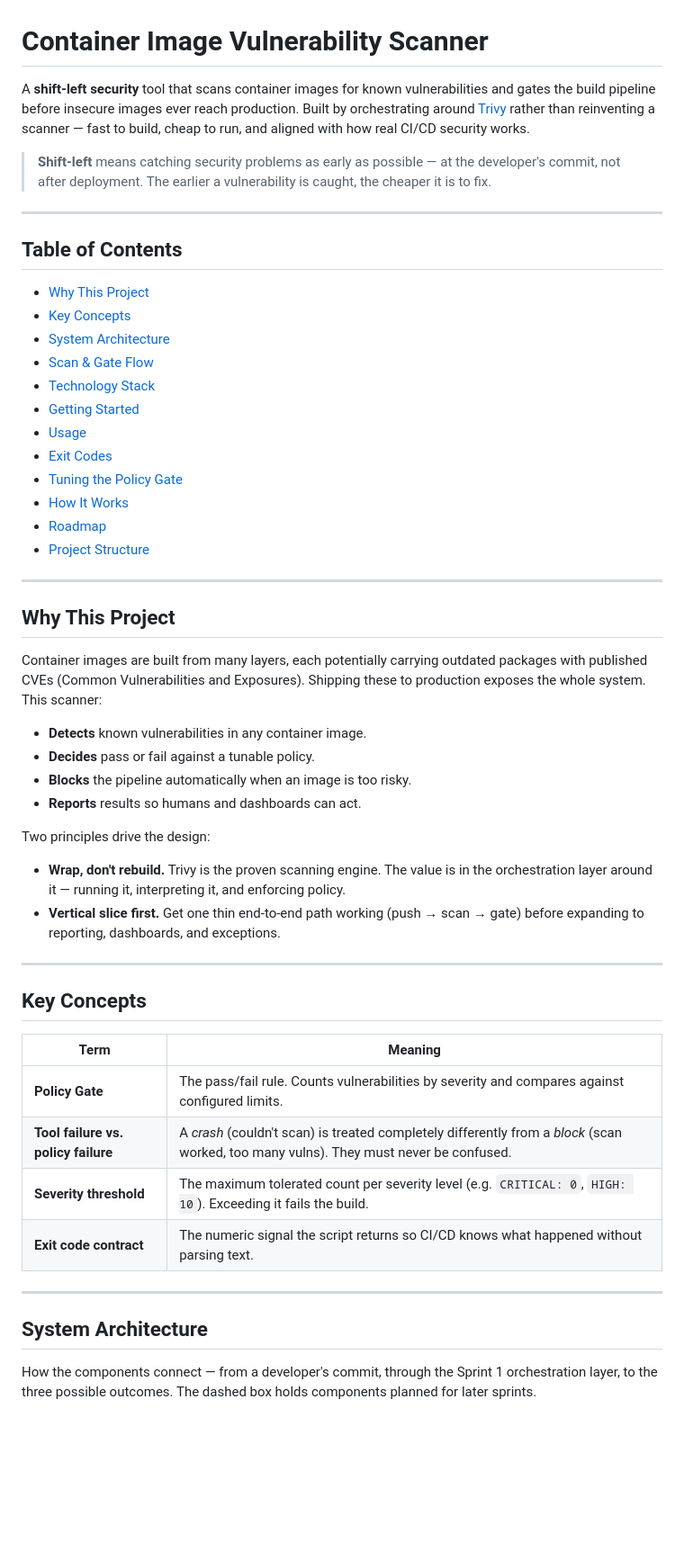
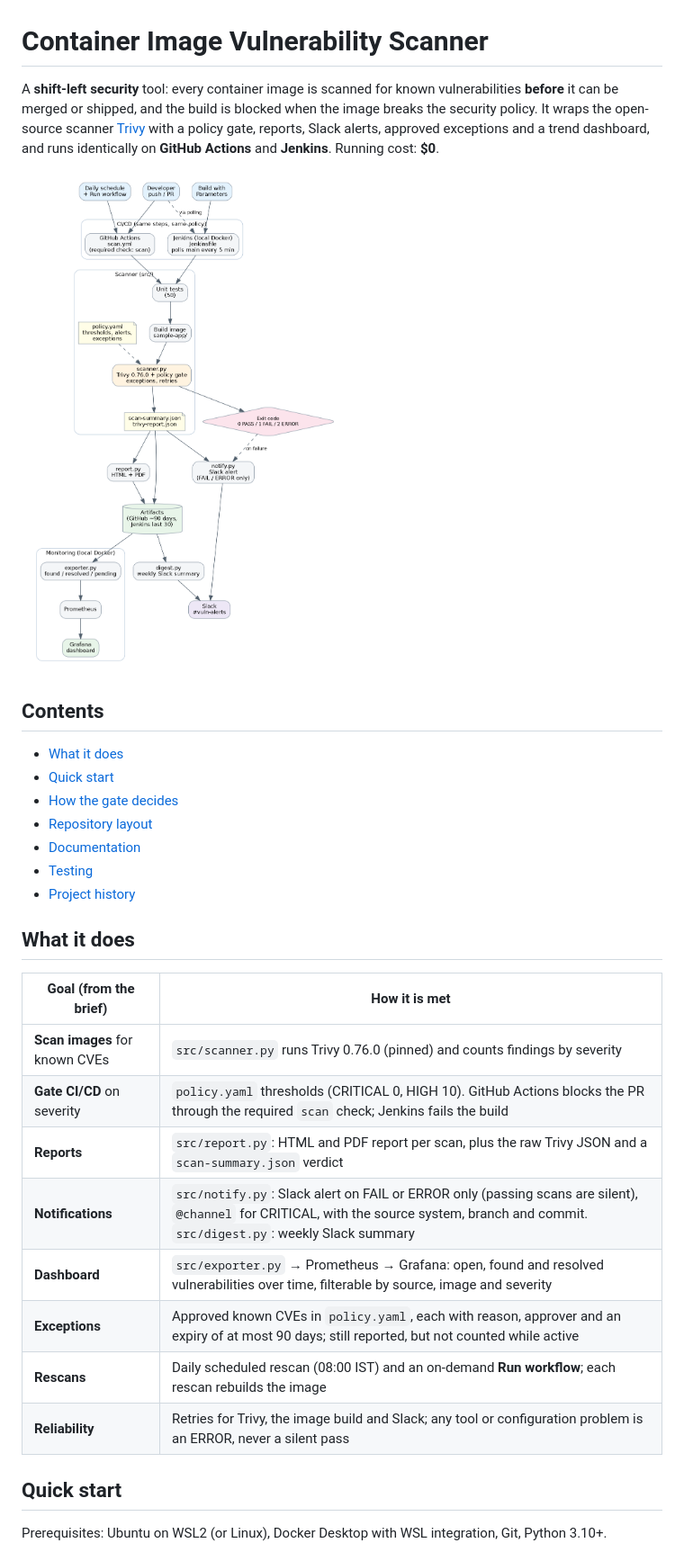
Before and after one commit to kamalvasvani1989-coder/Container_Vulnerabilty_Scanner, a Markdown page: README.md, the part around one of its changes. Shown at 90% size. Rendered like a GitHub page; pictures changed too: docs/architecture.png (added); blank space fills up the shorter version.

Commit message:
Sprint 6: docs part 1 (README, setup, usage, configuration, architecture diagram)

```diff
--- a/README.md
+++ b/README.md
@@ -1,56 +1,32 @@
 # Container Image Vulnerability Scanner
 
-A **shift-left security** tool that scans container images for known vulnerabilities and gates the build pipeline before insecure images ever reach production. Built by orchestrating around [Trivy](https://github.com/aquasecurity/trivy) rather than reinventing a scanner — fast to build, cheap to run, and aligned with how real CI/CD security works.
+A **shift-left security** tool: every container image is scanned for known vulnerabilities **before** it can be merged or shipped, and the build is blocked when the image breaks the security policy. It wraps the open-source scanner [Trivy](https://github.com/aquasecurity/trivy) with a policy gate, reports, Slack alerts, approved exceptions and a trend dashboard, and runs identically on **GitHub Actions** and **Jenkins**. Running cost: **$0**.
 
-> **Shift-left** means catching security problems as early as possible — at the developer's commit, not after deployment. The earlier a vulnerability is caught, the cheaper it is to fix.
+![Architecture](docs/architecture.png)
 
----
+## Contents
+- [What it does](#what-it-does)
+- [Quick start](#quick-start)
+- [How the gate decides](#how-the-gate-decides)
+- [Repository layout](#repository-layout)
+- [Documentation](#documentation)
+- [Testing](#testing)
+- [Project history](#project-history)
 
-## Table of Contents
+## What it does
 
-- [Why This Project](#why-this-project)
-- [Key Concepts](#key-concepts)
-- [System Architecture](#system-architecture)
-- [Scan & Gate Flow](#scan--gate-flow)
-- [Technology Stack](#technology-stack)
-- [Getting Started](#getting-started)
-- [Usage](#usage)
-- [Exit Codes](#exit-codes)
-- [Tuning the Policy Gate](#tuning-the-policy-gate)
-- [How It Works](#how-it-works)
-- [Roadmap](#roadmap)
-- [Project Structure](#project-structure)
+| Goal (from the brief) | How it is met |
+|---|---|
+| **Scan images** for known CVEs | `src/scanner.py` runs Trivy 0.76.0 (pinned) and counts findings by severity |
+| **Gate CI/CD** on severity | `policy.yaml` thresholds (CRITICAL 0, HIGH 10). GitHub Actions blocks the PR through the required `scan` check; Jenkins fails the build |
+| **Reports** | `src/report.py`: HTML and PDF report per scan, plus the raw Trivy JSON and a `scan-summary.json` verdict |
+| **Notifications** | `src/notify.py`: Slack alert on FAIL or ERROR only (passing scans are silent), `@channel` for CRITICAL, with the source system, branch and commit. `src/digest.py`: weekly Slack summary |
+| **Dashboard** | `src/exporter.py` → Prometheus → Grafana: open, found and resolved vulnerabilities over time, filterable by source, image and severity |
+| **Exceptions** | Approved known CVEs in `policy.yaml`, each with reason, approver and an expiry of at most 90 days; still reported, but not counted while active |
+| **Rescans** | Daily scheduled rescan (08:00 IST) and an on-demand **Run workflow**; each rescan rebuilds the image |
+| **Reliability** | Retries for Trivy, the image build and Slack; any tool or configuration problem is an ERROR, never a silent pass |
 
----
+## Quick start
 
-## Why This Project
+Prerequisites: Ubuntu on WSL2 (or Linux), Docker Desktop with WSL integration, Git, Python 3.10+.
 
-Container images are built from many layers, each potentially carrying outdated packages with published CVEs (Common Vulnerabilities and Exposures). Shipping these to production exposes the whole system. This scanner:
-
-- **Detects** known vulnerabilities in any container image.
-- **Decides** pass or fail against a tunable policy.
-- **Blocks** the pipeline automatically when an image is too risky.
-- **Reports** results so humans and dashboards can act.
-
-Two principles drive the design:
-
-- **Wrap, don't rebuild.** Trivy is the proven scanning engine. The value is in the orchestration layer around it — running it, interpreting it, and enforcing policy.
-- **Vertical slice first.** Get one thin end-to-end path working (push → scan → gate) before expanding to reporting, dashboards, and exceptions.
-
----
-
-## Key Concepts
-
-| Term | Meaning |
-|------|---------|
-| **Policy Gate** | The pass/fail rule. Counts vulnerabilities by severity and compares against configured limits. |
-| **Tool failure vs. policy failure** | A *crash* (couldn't scan) is treated completely differently from a *block* (scan worked, too many vulns). They must never be confused. |
-| **Severity threshold** | The maximum tolerated count per severity level (e.g. `CRITICAL: 0`, `HIGH: 10`). Exceeding it fails the build. |
-| **Exit code contract** | The numeric signal the script returns so CI/CD knows what happened without parsing text. |
-
----
-
-## System Architecture
-
-How the components connect — from a developer's commit, through the Sprint 1 orchestration layer, to the three possible outcomes. The dashed box holds components planned for later sprints.
-
```
Also changed, not shown: other parts of README.md (+72 -187 lines), docs/configuration.md (added, +99 -0 lines), docs/setup.md (added, +118 -0 lines), docs/usage.md (added, +122 -0 lines), architecture.png (deleted).
